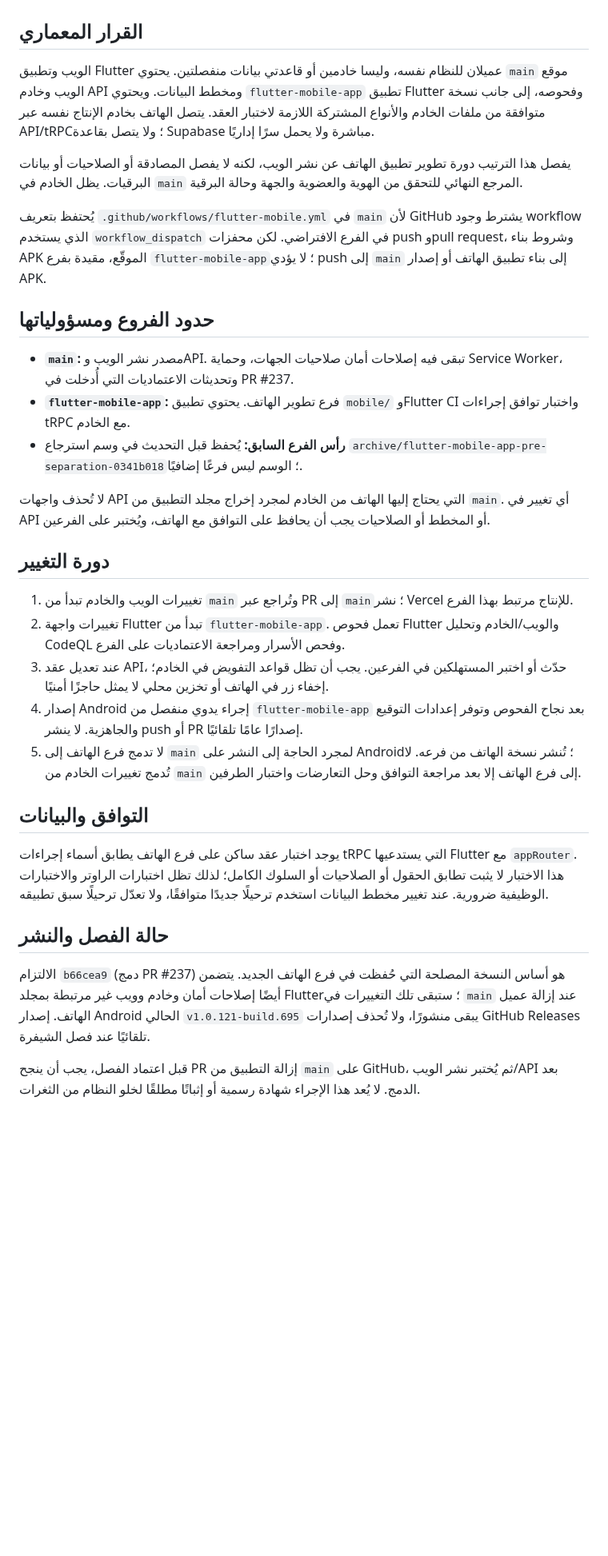
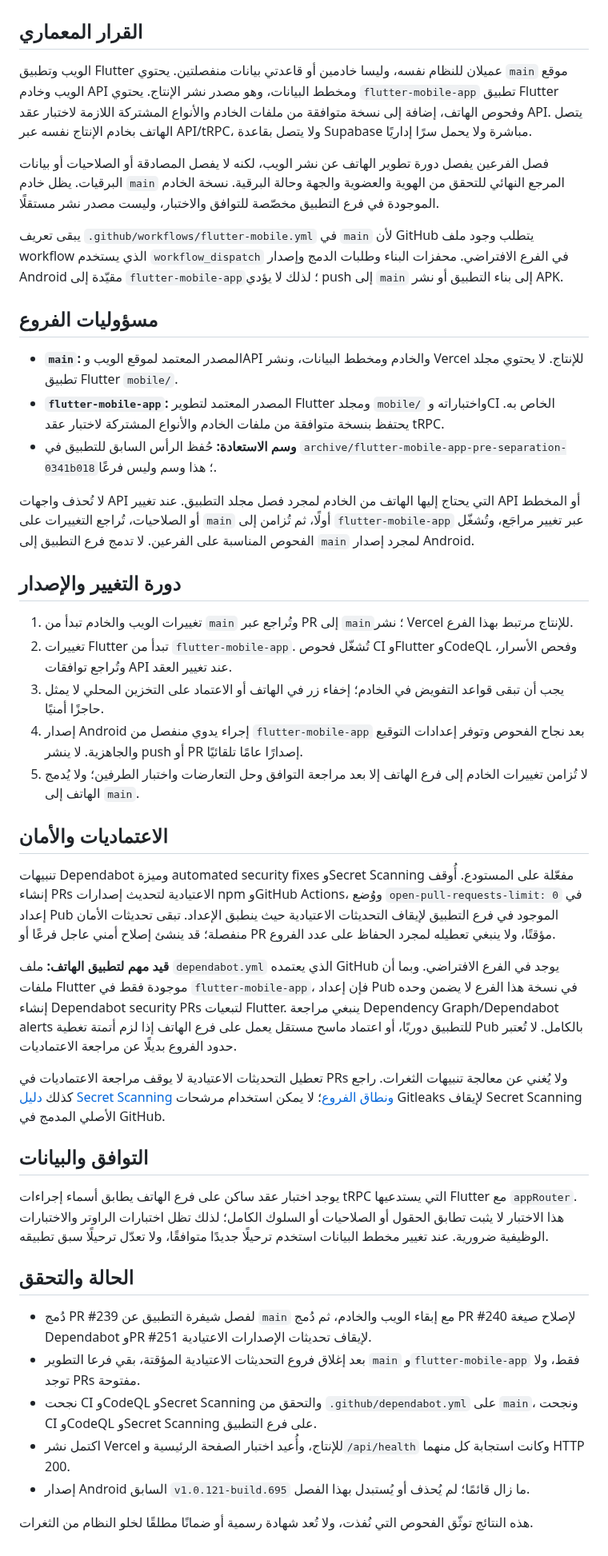
Before and after one commit to AbuNizar963/police-telegrams-platform, a Markdown page: docs/WEB_MOBILE_INTEGRATION_AR.md, the part around the change. Shown at 80% size. Drawn GitHub-style; blank space fills up the shorter version.

Commit message:
docs: document final two-branch architecture

```diff
--- a/docs/WEB_MOBILE_INTEGRATION_AR.md
+++ b/docs/WEB_MOBILE_INTEGRATION_AR.md
@@ -2,34 +2,46 @@
 
 ## القرار المعماري
 
-الويب وتطبيق Flutter عميلان للنظام نفسه، وليسا خادمين أو قاعدتي بيانات منفصلتين. يحتوي `main` موقع الويب وخادم API ومخطط البيانات. ويحتوي `flutter-mobile-app` تطبيق Flutter وفحوصه، إلى جانب نسخة متوافقة من ملفات الخادم والأنواع المشتركة اللازمة لاختبار العقد. يتصل الهاتف بخادم الإنتاج نفسه عبر API/tRPC؛ ولا يتصل بقاعدة Supabase مباشرة ولا يحمل سرًا إداريًا.
+الويب وتطبيق Flutter عميلان للنظام نفسه، وليسا خادمين أو قاعدتي بيانات منفصلتين. يحتوي `main` موقع الويب وخادم API ومخطط البيانات، وهو مصدر نشر الإنتاج. يحتوي `flutter-mobile-app` تطبيق Flutter وفحوص الهاتف، إضافة إلى نسخة متوافقة من ملفات الخادم والأنواع المشتركة اللازمة لاختبار عقد API. يتصل الهاتف بخادم الإنتاج نفسه عبر API/tRPC، ولا يتصل بقاعدة Supabase مباشرة ولا يحمل سرًا إداريًا.
 
-يفصل هذا الترتيب دورة تطوير تطبيق الهاتف عن نشر الويب، لكنه لا يفصل المصادقة أو الصلاحيات أو بيانات البرقيات. يظل الخادم في `main` المرجع النهائي للتحقق من الهوية والعضوية والجهة وحالة البرقية.
+فصل الفرعين يفصل دورة تطوير الهاتف عن نشر الويب، لكنه لا يفصل المصادقة أو الصلاحيات أو بيانات البرقيات. يظل خادم `main` المرجع النهائي للتحقق من الهوية والعضوية والجهة وحالة البرقية. نسخة الخادم الموجودة في فرع التطبيق مخصّصة للتوافق والاختبار، وليست مصدر نشر مستقلًا.
 
-يُحتفظ بتعريف `.github/workflows/flutter-mobile.yml` في `main` لأن GitHub يشترط وجود workflow الذي يستخدم `workflow_dispatch` في الفرع الافتراضي. لكن محفزات push وpull request، وشروط بناء APK الموقّع، مقيدة بفرع `flutter-mobile-app`؛ لا يؤدي push إلى `main` إلى بناء تطبيق الهاتف أو إصدار APK.
+يبقى تعريف `.github/workflows/flutter-mobile.yml` في `main` لأن GitHub يتطلب وجود ملف workflow الذي يستخدم `workflow_dispatch` في الفرع الافتراضي. محفزات البناء وطلبات الدمج وإصدار Android مقيّدة إلى `flutter-mobile-app`؛ لذلك لا يؤدي push إلى `main` إلى بناء التطبيق أو نشر APK.
 
-## حدود الفروع ومسؤولياتها
+## مسؤوليات الفروع
 
-- **`main`:** مصدر نشر الويب وAPI. تبقى فيه إصلاحات أمان صلاحيات الجهات، وحماية Service Worker، وتحديثات الاعتماديات التي أُدخلت في PR #237.
-- **`flutter-mobile-app`:** فرع تطوير الهاتف. يحتوي تطبيق `mobile/` وFlutter CI واختبار توافق إجراءات tRPC مع الخادم.
-- **رأس الفرع السابق:** يُحفظ قبل التحديث في وسم استرجاع `archive/flutter-mobile-app-pre-separation-0341b018`؛ الوسم ليس فرعًا إضافيًا.
+- **`main`:** المصدر المعتمد لموقع الويب وAPI والخادم ومخطط البيانات، ونشر Vercel للإنتاج. لا يحتوي مجلد تطبيق Flutter `mobile/`.
+- **`flutter-mobile-app`:** المصدر المعتمد لتطوير Flutter ومجلد `mobile/` واختباراته وCI الخاص به. يحتفظ بنسخة متوافقة من ملفات الخادم والأنواع المشتركة لاختبار عقد tRPC.
+- **وسم الاستعادة:** حُفظ الرأس السابق للتطبيق في `archive/flutter-mobile-app-pre-separation-0341b018`؛ هذا وسم وليس فرعًا.
 
-لا تُحذف واجهات API التي يحتاج إليها الهاتف من الخادم لمجرد إخراج مجلد التطبيق من `main`. أي تغيير في API أو المخطط أو الصلاحيات يجب أن يحافظ على التوافق مع الهاتف، ويُختبر على الفرعين.
+لا تُحذف واجهات API التي يحتاج إليها الهاتف من الخادم لمجرد فصل مجلد التطبيق. عند تغيير API أو المخطط أو الصلاحيات، تُراجع التغييرات على `main` أولًا، ثم تُزامن إلى `flutter-mobile-app` عبر تغيير مراجَع، وتُشغّل الفحوص المناسبة على الفرعين. لا تدمج فرع التطبيق إلى `main` لمجرد إصدار Android.
 
-## دورة التغيير
+## دورة التغيير والإصدار
 
 1. تغييرات الويب والخادم تبدأ من `main` وتُراجع عبر PR إلى `main`؛ نشر Vercel للإنتاج مرتبط بهذا الفرع.
-2. تغييرات واجهة Flutter تبدأ من `flutter-mobile-app`. تعمل فحوص Flutter والويب/الخادم وتحليل CodeQL وفحص الأسرار ومراجعة الاعتماديات على الفرع.
-3. عند تعديل عقد API، حدّث أو اختبر المستهلكين في الفرعين. يجب أن تظل قواعد التفويض في الخادم؛ إخفاء زر في الهاتف أو تخزين محلي لا يمثل حاجزًا أمنيًا.
+2. تغييرات Flutter تبدأ من `flutter-mobile-app`. تُشغّل فحوص CI وFlutter وCodeQL وفحص الأسرار، وتُراجع توافقات API عند تغيير العقد.
+3. يجب أن تبقى قواعد التفويض في الخادم؛ إخفاء زر في الهاتف أو الاعتماد على التخزين المحلي لا يمثل حاجزًا أمنيًا.
 4. إصدار Android إجراء يدوي منفصل من `flutter-mobile-app` بعد نجاح الفحوص وتوفر إعدادات التوقيع والجاهزية. لا ينشر push أو PR إصدارًا عامًا تلقائيًا.
-5. لا تدمج فرع الهاتف إلى `main` لمجرد الحاجة إلى النشر على Android؛ تُنشر نسخة الهاتف من فرعه. لا تُدمج تغييرات الخادم من `main` إلى فرع الهاتف إلا بعد مراجعة التوافق وحل التعارضات واختبار الطرفين.
+5. لا تُزامن تغييرات الخادم إلى فرع الهاتف إلا بعد مراجعة التوافق وحل التعارضات واختبار الطرفين؛ ولا يُدمج الهاتف إلى `main`.
+
+## الاعتماديات والأمان
+
+تنبيهات Dependabot وميزة automated security fixes وSecret Scanning مفعّلة على المستودع. أُوقف إنشاء PRs الاعتيادية لتحديث إصدارات npm وGitHub Actions، ووُضع `open-pull-requests-limit: 0` في إعداد Pub الموجود في فرع التطبيق لإيقاف التحديثات الاعتيادية حيث ينطبق الإعداد. تبقى تحديثات الأمان منفصلة؛ قد ينشئ إصلاح أمني عاجل فرعًا أو PR مؤقتًا، ولا ينبغي تعطيله لمجرد الحفاظ على عدد الفروع.
+
+**قيد مهم لتطبيق الهاتف:** ملف `dependabot.yml` الذي يعتمده GitHub يوجد في الفرع الافتراضي. وبما أن ملفات Flutter موجودة فقط في `flutter-mobile-app`، فإن إعداد Pub في نسخة هذا الفرع لا يضمن وحده إنشاء Dependabot security PRs لتبعيات Flutter. ينبغي مراجعة Dependency Graph/Dependabot alerts للتطبيق دوريًا، أو اعتماد ماسح مستقل يعمل على فرع الهاتف إذا لزم أتمتة تغطية Pub بالكامل. لا تُعتبر حدود الفروع بديلًا عن مراجعة الاعتماديات.
+
+تعطيل التحديثات الاعتيادية لا يوقف مراجعة الاعتماديات في PRs ولا يُغني عن معالجة تنبيهات الثغرات. راجع كذلك [دليل Secret Scanning ونطاق الفروع](SECRET_SCANNING_BRANCH_SCOPE_AR.md)؛ لا يمكن استخدام مرشحات Gitleaks لإيقاف Secret Scanning الأصلي المدمج في GitHub.
 
 ## التوافق والبيانات
 
 يوجد اختبار عقد ساكن على فرع الهاتف يطابق أسماء إجراءات tRPC التي يستدعيها Flutter مع `appRouter`. هذا الاختبار لا يثبت تطابق الحقول أو الصلاحيات أو السلوك الكامل؛ لذلك تظل اختبارات الراوتر والاختبارات الوظيفية ضرورية. عند تغيير مخطط البيانات استخدم ترحيلًا جديدًا متوافقًا، ولا تعدّل ترحيلًا سبق تطبيقه.
 
-## حالة الفصل والنشر
+## الحالة والتحقق
 
-الالتزام `b66cea9` (دمج PR #237) هو أساس النسخة المصلحة التي حُفظت في فرع الهاتف الجديد. يتضمن أيضًا إصلاحات أمان وخادم وويب غير مرتبطة بمجلد Flutter؛ ستبقى تلك التغييرات في `main` عند إزالة عميل الهاتف. إصدار Android الحالي `v1.0.121-build.695` يبقى منشورًا، ولا تُحذف إصدارات GitHub Releases تلقائيًا عند فصل الشيفرة.
+- دُمج PR #239 لفصل شيفرة التطبيق عن `main` مع إبقاء الويب والخادم، ثم دُمج PR #240 لإصلاح صيغة Dependabot وPR #251 لإيقاف تحديثات الإصدارات الاعتيادية.
+- بعد إغلاق فروع التحديثات الاعتيادية المؤقتة، بقي فرعا التطوير `main` و`flutter-mobile-app` فقط، ولا توجد PRs مفتوحة.
+- نجحت CI وCodeQL وSecret Scanning والتحقق من `.github/dependabot.yml` على `main`، ونجحت CI وCodeQL وSecret Scanning على فرع التطبيق.
+- اكتمل نشر Vercel للإنتاج، وأُعيد اختبار الصفحة الرئيسية و`/api/health` وكانت استجابة كل منهما HTTP 200.
+- إصدار Android السابق `v1.0.121-build.695` ما زال قائمًا؛ لم يُحذف أو يُستبدل بهذا الفصل.
 
-قبل اعتماد الفصل، يجب أن ينجح PR إزالة التطبيق من `main` على GitHub، ثم يُختبر نشر الويب/API بعد الدمج. لا يُعد هذا الإجراء شهادة رسمية أو إثباتًا مطلقًا لخلو النظام من الثغرات.
+هذه النتائج توثّق الفحوص التي نُفذت، ولا تُعد شهادة رسمية أو ضمانًا مطلقًا لخلو النظام من الثغرات.
```
